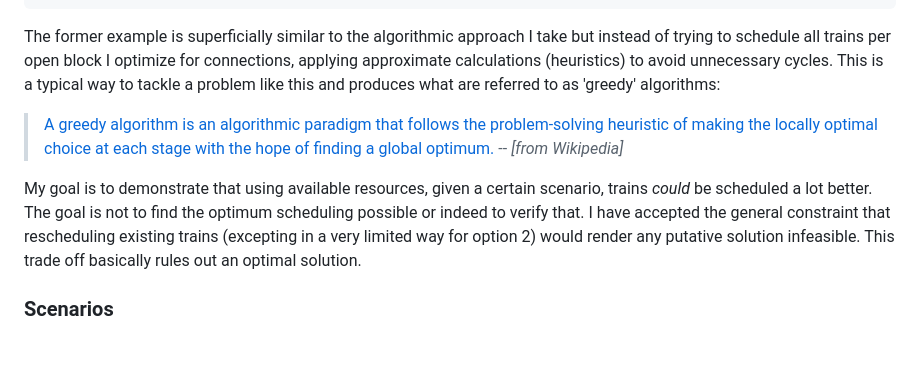
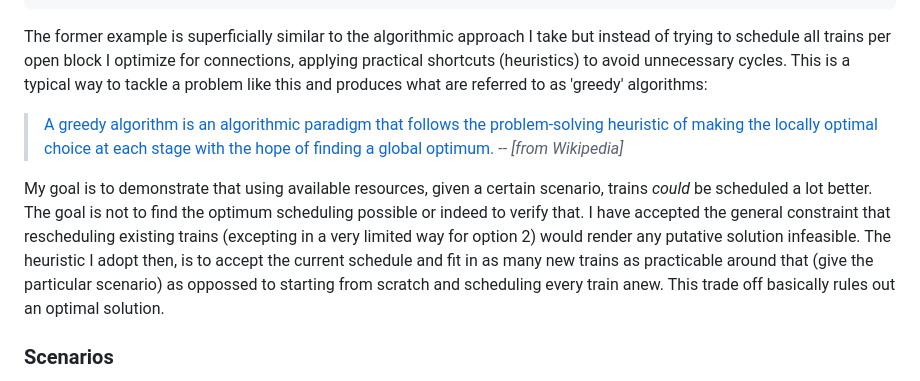
Before and after one commit to seocahill/maightro-site, a Markdown page: source/articles/analysis.html.markdown, the part around the change. Drawn GitHub-style; blank space fills up the shorter version.

Commit message:
fix: heurist explanation

````diff
--- a/source/articles/analysis.html.markdown
+++ b/source/articles/analysis.html.markdown
@@ -64,12 +64,12 @@ The most obvious brute force approach is simply to cycle through every schedulin
       return schedule
 ```
 
-The former example is superficially similar to the algorithmic approach I take but instead of trying to schedule all trains per open block I optimize for connections, applying approximate calculations (heuristics) to avoid unnecessary cycles. This is a typical way to tackle a problem like this and produces what are referred to as 'greedy' algorithms:
+The former example is superficially similar to the algorithmic approach I take but instead of trying to schedule all trains per open block I optimize for connections, applying practical shortcuts (heuristics) to avoid unnecessary cycles. This is a typical way to tackle a problem like this and produces what are referred to as 'greedy' algorithms:
 
 > [A greedy algorithm is an algorithmic paradigm that follows the problem-solving heuristic of making the locally optimal choice at each stage with the hope of finding a global optimum.](https://en.wikipedia.org/wiki/Greedy_algorithm)
 > -- <cite>[from Wikipedia]</cite>
 
-My goal is to demonstrate that using available resources, given a certain scenario, trains _could_ be scheduled a lot better. The goal is not to find the optimum scheduling possible or indeed to verify that. I have accepted the general constraint that rescheduling existing trains (excepting in a very limited way for option 2) would render any putative solution infeasible. This trade off basically rules out an optimal solution.
+My goal is to demonstrate that using available resources, given a certain scenario, trains _could_ be scheduled a lot better. The goal is not to find the optimum scheduling possible or indeed to verify that. I have accepted the general constraint that rescheduling existing trains (excepting in a very limited way for option 2) would render any putative solution infeasible. The heuristic I adopt then, is to accept the current schedule and fit in as many new trains as practicable around that (give the particular scenario) as oppossed to starting from scratch and scheduling every train anew. This trade off basically rules out an optimal solution.
 
 ### Scenarios
 
````
